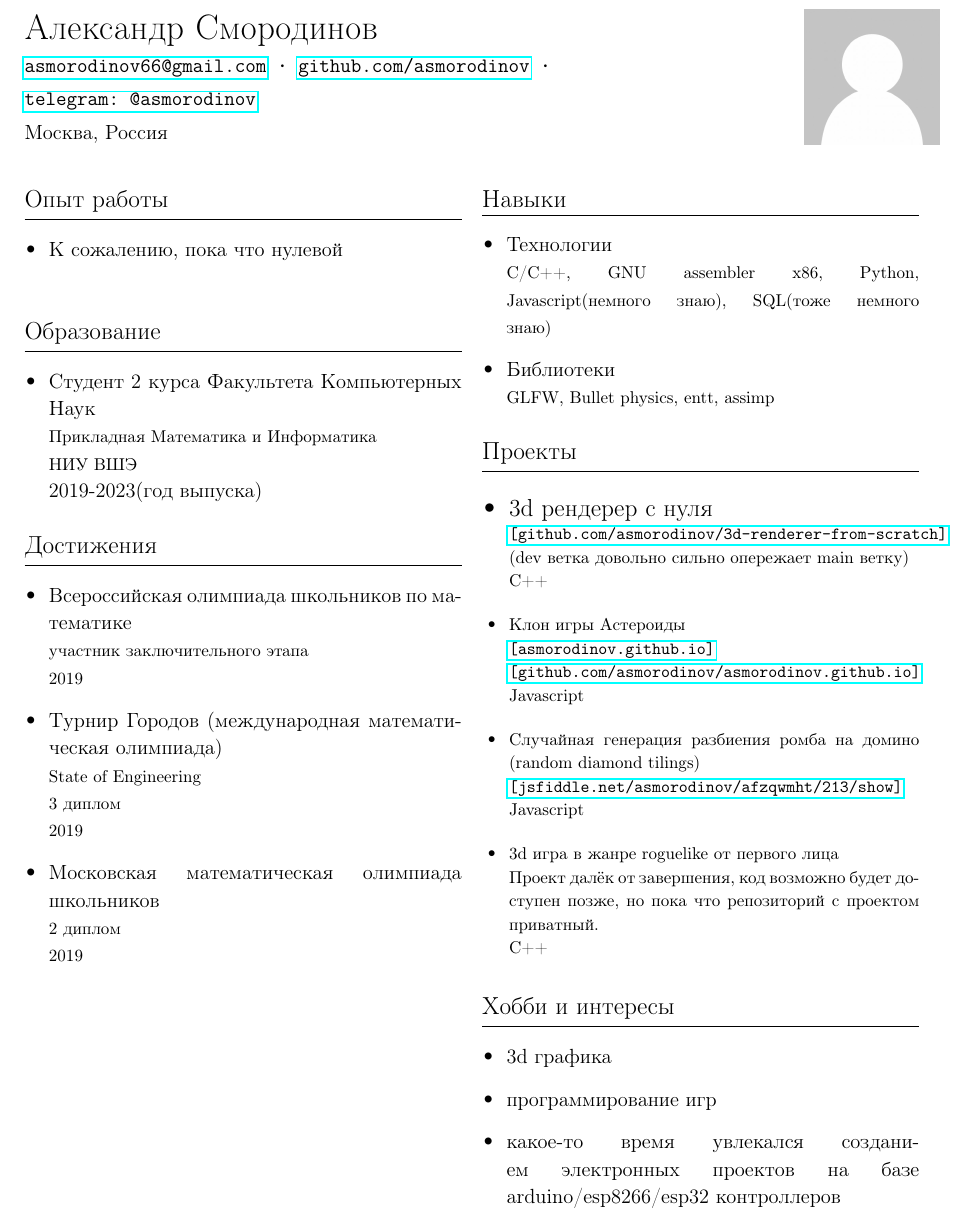
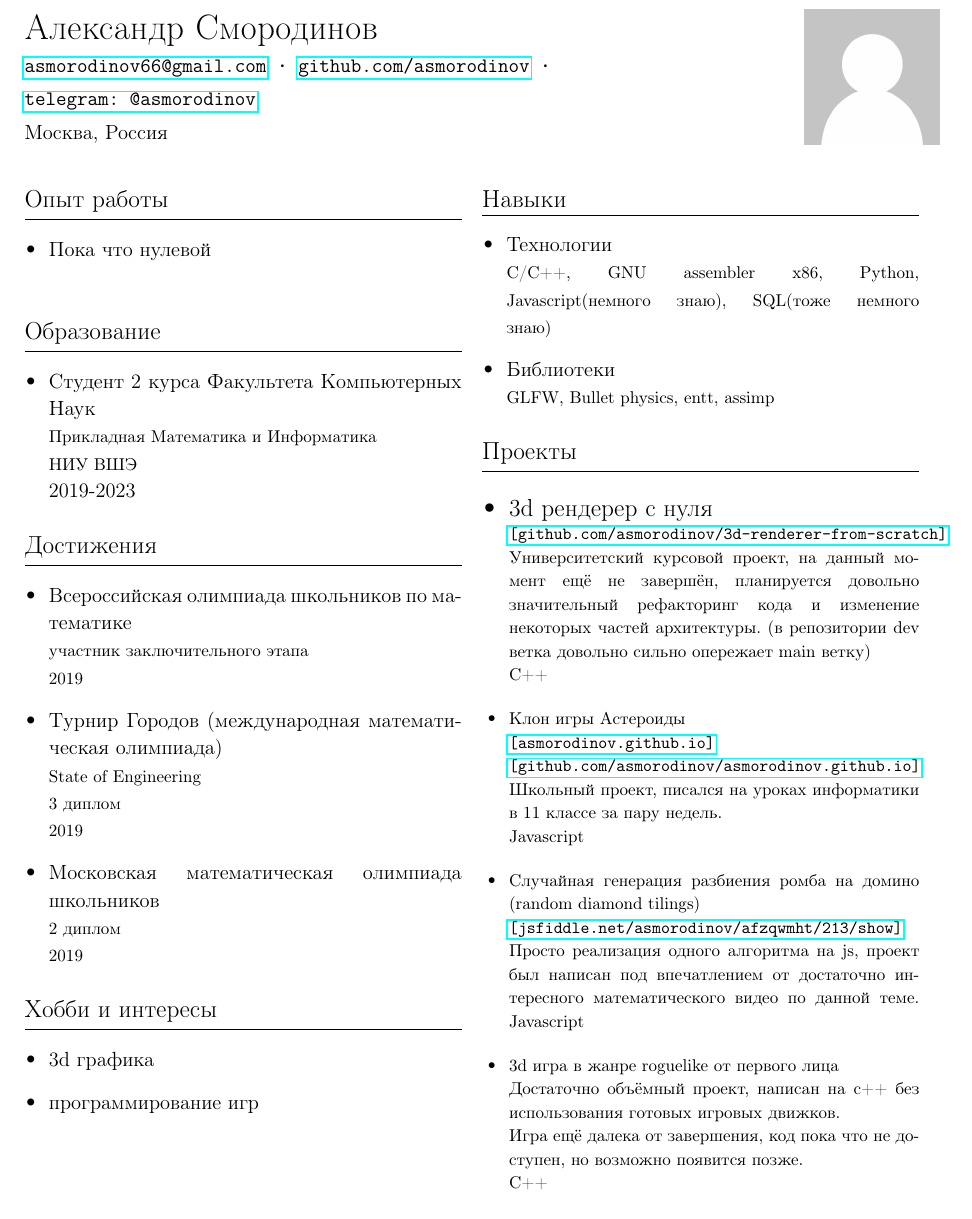
Before and after one commit to asmorodinov/CV, a LaTeX CV (resume/main.tex): part of the page, cut so that both start at the same text. Compiled offline with pdfLaTeX.

Commit message:
Update main.tex

```diff
--- a/resume/main.tex
+++ b/resume/main.tex
@@ -30,14 +30,14 @@
     \csection{Опыт работы}{\small
         \begin{itemize}
             % item 1 %
-            \item \frcontent{К сожалению, пока что нулевой}{}{}{}
+            \item \frcontent{Пока что нулевой}{}{}{}
 
         \end{itemize}
     }
     \csection{Образование}{\small
         \begin{itemize}
             % item 1 %
-            \item \frcontent{Студент 2 курса Факультета Компьютерных Наук} {Прикладная Математика и Информатика}{НИУ ВШЭ}{}{2019-2023(год выпуска)}
+            \item \frcontent{Студент 2 курса Факультета Компьютерных Наук} {Прикладная Математика и Информатика}{НИУ ВШЭ}{}{2019-2023}
         \end{itemize}
     }
     \csection{Достижения}{\small
@@ -50,6 +50,12 @@
             \item \frcontent{Московская математическая олимпиада школьников}{2 диплом}{}{2019}
         \end{itemize}
     }
+	\csection{Хобби и интересы}{\small
+		\begin{itemize}
+			\item 3d графика
+			\item программирование игр
+		\end{itemize}
+	}
 }
 % end left side %
 &
@@ -66,23 +72,21 @@
     \csection{Проекты}{
         \begin{itemize}
             \item 3d рендерер с нуля \newline \footnotesize \clink{\href{http://github.com/asmorodinov/3d-renderer-from-scratch}{[github.com/asmorodinov/3d-renderer-from-scratch]}}
-            (dev ветка довольно сильно опережает main ветку) \newline
+            Университетский курсовой проект, на данный момент ещё не завершён, планируется довольно значительный рефакторинг кода и изменение некоторых частей архитектуры.
+            (в репозитории dev ветка довольно сильно опережает main ветку) \newline
             C++
             \item Клон игры Астероиды \newline \footnotesize \clink{\href{https://asmorodinov.github.io}{[asmorodinov.github.io]}} \newline
             \footnotesize \clink{\href{https://github.com/asmorodinov/asmorodinov.github.io}{[github.com/asmorodinov/asmorodinov.github.io]}}
+            Школьный проект, писался на уроках информатики в 11 классе за пару недель. \newline
             Javascript
             \item Случайная генерация разбиения ромба на домино (random diamond tilings) \newline \footnotesize \clink{\href{https://jsfiddle.net/asmorodinov/afzqwmht/213/show}{[jsfiddle.net/asmorodinov/afzqwmht/213/show]}} \newline
+            Просто реализация одного алгоритма на js, проект был написан под впечатлением от достаточно интересного математического видео по данной теме.
             Javascript
 
-            \item 3d игра в жанре roguelike от первого лица \newline Проект далёк от завершения, код возможно будет доступен позже, но пока что репозиторий с проектом приватный. \newline
+            \item 3d игра в жанре roguelike от первого лица \newline
+            Достаточно объёмный проект, написан на c++ без использования готовых игровых движков. \newline
+            Игра ещё далека от завершения, код пока что не доступен, но возможно появится позже. \newline
             C++
-        \end{itemize}
-    }
-    \csection{Хобби и интересы}{\small
-        \begin{itemize}
-            \item 3d графика
-            \item программирование игр
-            \item какое-то время увлекался созданием электронных проектов на базе arduino/esp8266/esp32 контроллеров
         \end{itemize}
     }
 }
```
